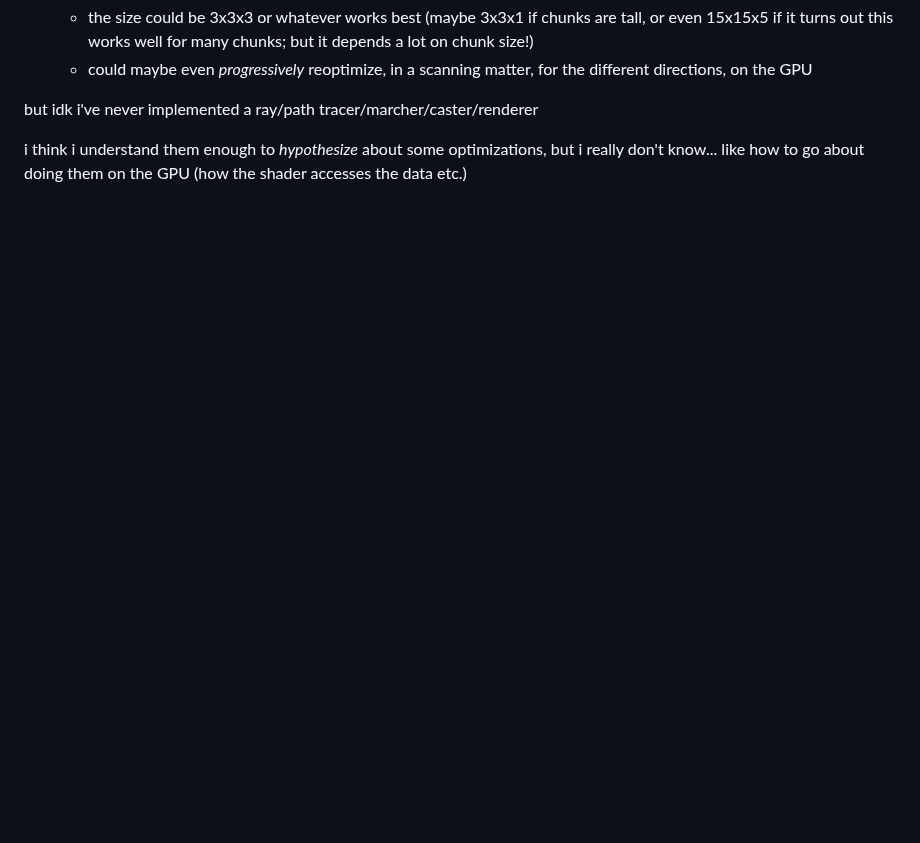
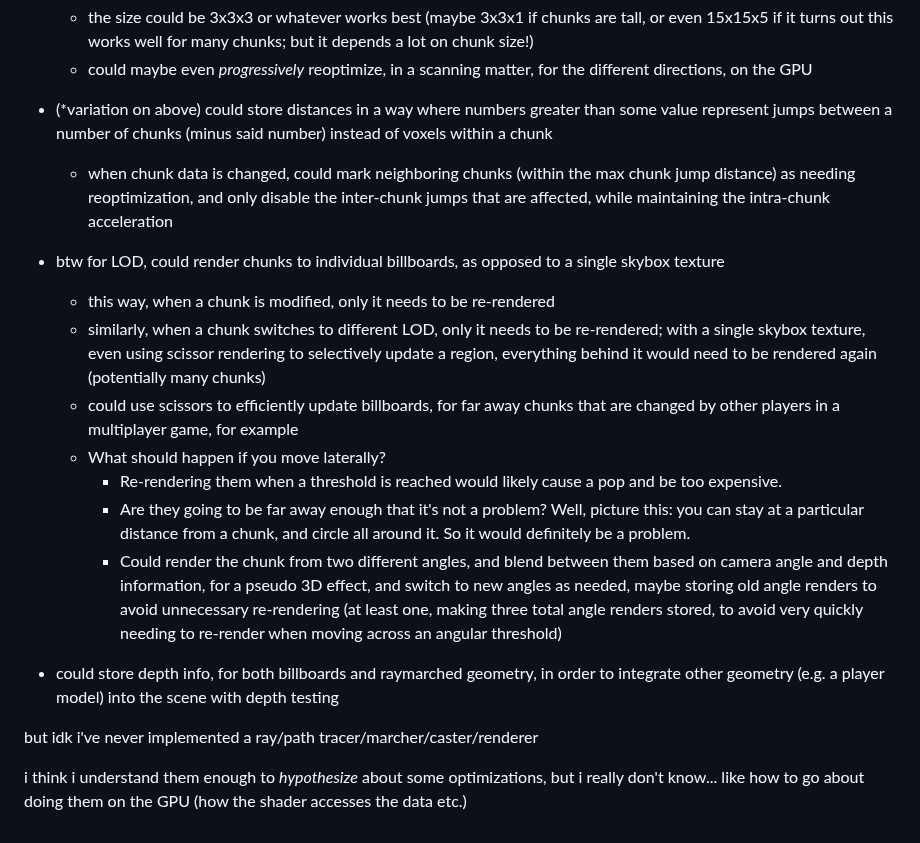
Before and after one commit to 1j01/voxelite, a Markdown page: README.md, the part around one of its changes. Rendered like a GitHub page; blank space fills up the shorter version.

```diff
--- a/README.md
+++ b/README.md
@@ -82,5 +91,19 @@ but what seems like the logical next step(s) (to me)
 	* the size could be 3x3x3 or whatever works best (maybe 3x3x1 if chunks are tall, or even 15x15x5 if it turns out this works well for many chunks; but it depends a lot on chunk size!)
 	* could maybe even *progressively* reoptimize, in a scanning matter, for the different directions, on the GPU
+
+* (\*variation on above) could store distances in a way where numbers greater than some value represent jumps between a number of chunks (minus said number) instead of voxels within a chunk
+	* when chunk data is changed, could mark neighboring chunks (within the max chunk jump distance) as needing reoptimization, and only disable the inter-chunk jumps that are affected, while maintaining the intra-chunk acceleration
+
+* btw for LOD, could render chunks to individual billboards, as opposed to a single skybox texture
+	* this way, when a chunk is modified, only it needs to be re-rendered
+	* similarly, when a chunk switches to different LOD, only it needs to be re-rendered; with a single skybox texture, even using scissor rendering to selectively update a region, everything behind it would need to be rendered again (potentially many chunks)
+	* could use scissors to efficiently update billboards, for far away chunks that are changed by other players in a multiplayer game, for example
+	* What should happen if you move laterally?
+		* Re-rendering them when a threshold is reached would likely cause a pop and be too expensive.
+		* Are they going to be far away enough that it's not a problem? Well, picture this: you can stay at a particular distance from a chunk, and circle all around it. So it would definitely be a problem.
+		* Could render the chunk from two different angles, and blend between them based on camera angle and depth information, for a pseudo 3D effect, and switch to new angles as needed, maybe storing old angle renders to avoid unnecessary re-rendering (at least one, making three total angle renders stored, to avoid very quickly needing to re-render when moving across an angular threshold)
+
+* could store depth info, for both billboards and raymarched geometry, in order to integrate other geometry (e.g. a player model) into the scene with depth testing
 
 but idk i've never implemented a ray/path tracer/marcher/caster/renderer
 
```
Also changed, not shown: other parts of README.md (+16 -7 lines).
